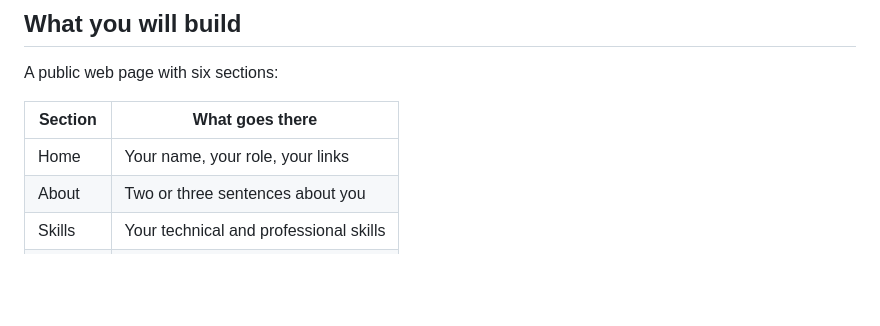
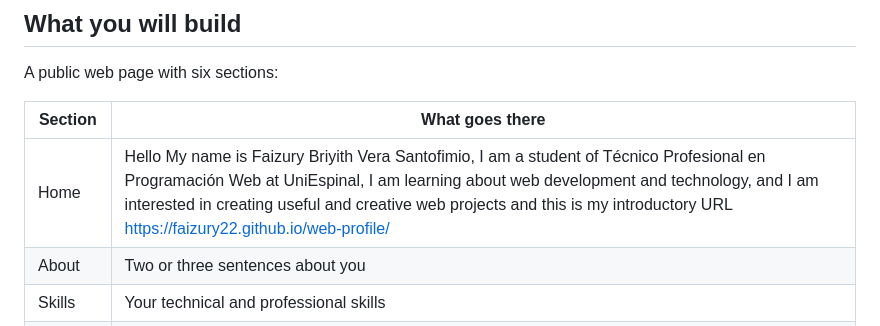
Before and after one commit to Faizury22/web-profile, a Markdown page: README.md, the part around the change. Drawn GitHub-style; blank space fills up the shorter version.

Commit message:
Revise Home section with personal details
Updated the Home section with personal introduction and URL.

```diff
--- a/README.md
+++ b/README.md
@@ -13,7 +13,7 @@ A public web page with six sections:
 
 | Section | What goes there |
 |---|---|
-| Home | Your name, your role, your links |
+| Home | Hello My name is Faizury Briyith Vera Santofimio, I am a student of Técnico Profesional en Programación Web at UniEspinal, I am learning about web development and technology, and I am interested in creating useful and creative web projects and this is my introductory URL https://faizury22.github.io/web-profile/|
 | About | Two or three sentences about you |
 | Skills | Your technical and professional skills |
 | Resume | Your education and your experience |
```
